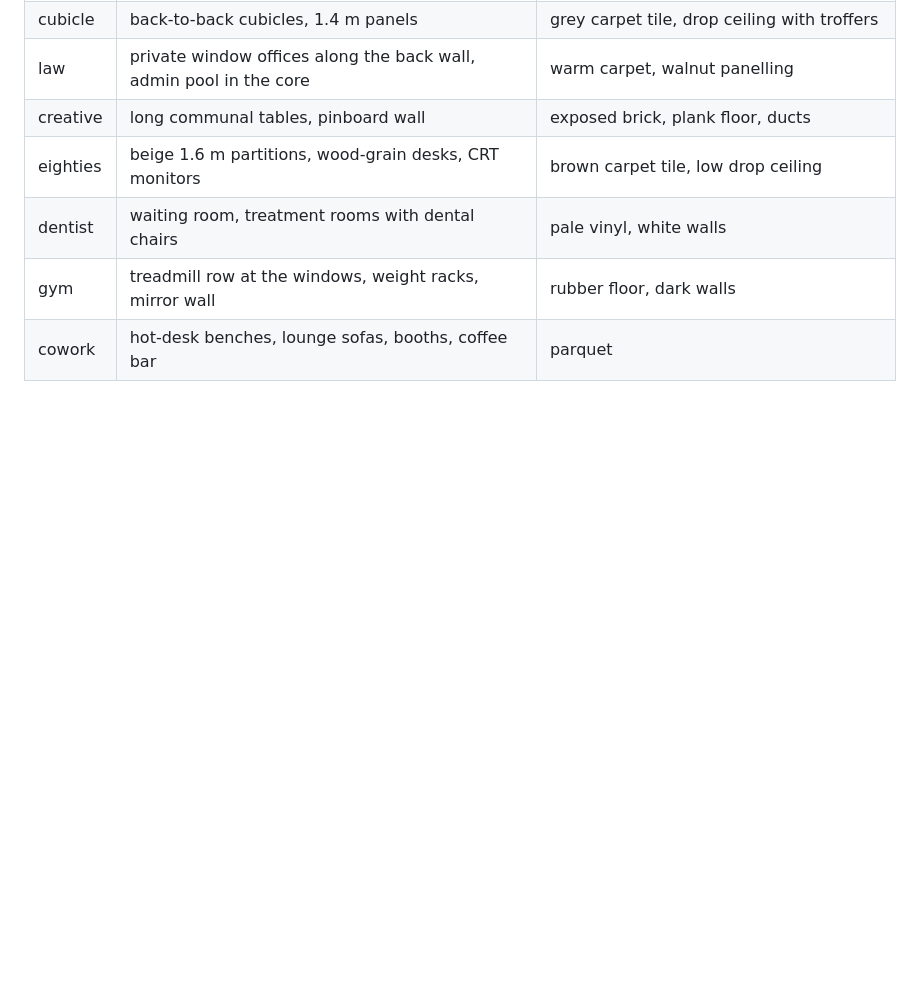
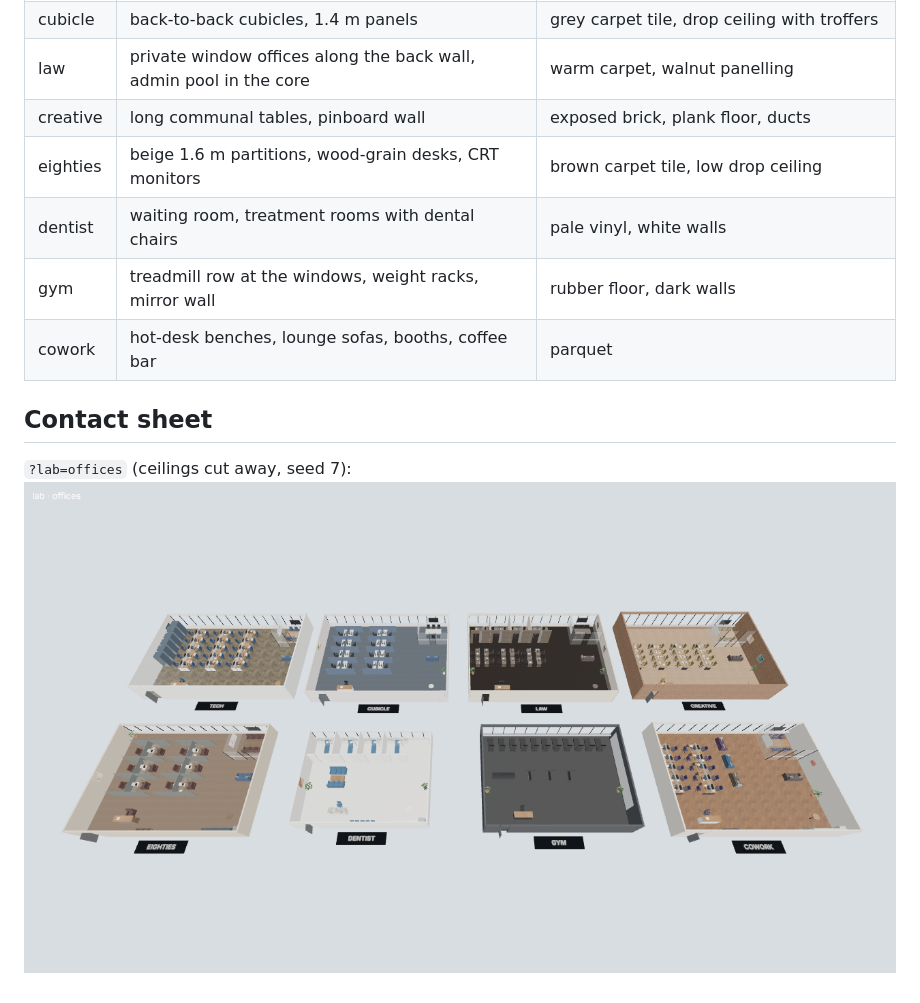
Before and after one commit to cktang88/3d-world-objects, a Markdown page: docs/research/offices.md, the part around the change. Drawn GitHub-style; pictures changed too: docs/research/offices-contact-sheet.png (added); blank space fills up the shorter version.

```diff
--- a/docs/research/offices.md
+++ b/docs/research/offices.md
@@ -48,3 +48,7 @@ column, two adjacent floors never repeat a type.
 | dentist | waiting room, treatment rooms with dental chairs | pale vinyl, white walls |
 | gym | treadmill row at the windows, weight racks, mirror wall | rubber floor, dark walls |
 | cowork | hot-desk benches, lounge sofas, booths, coffee bar | parquet |
+
+## Contact sheet
+
+`?lab=offices` (ceilings cut away, seed 7): ![office types](offices-contact-sheet.png)
```
Also changed, not shown: 2 other files.
